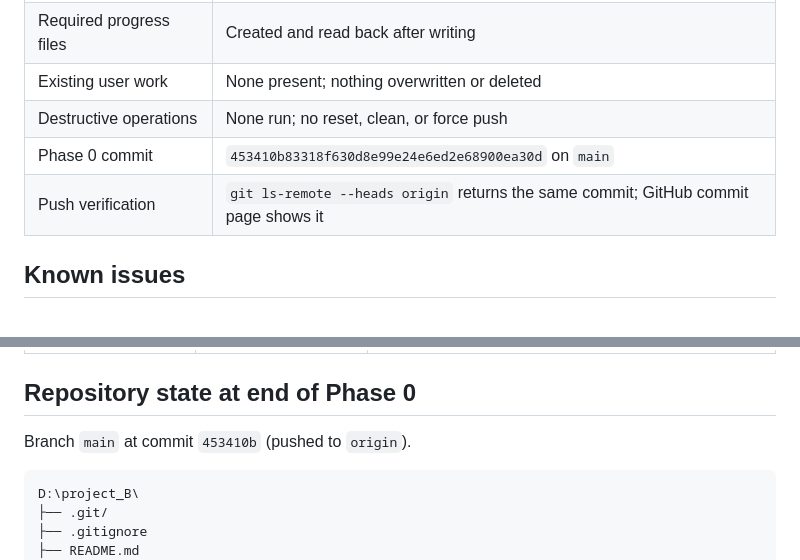
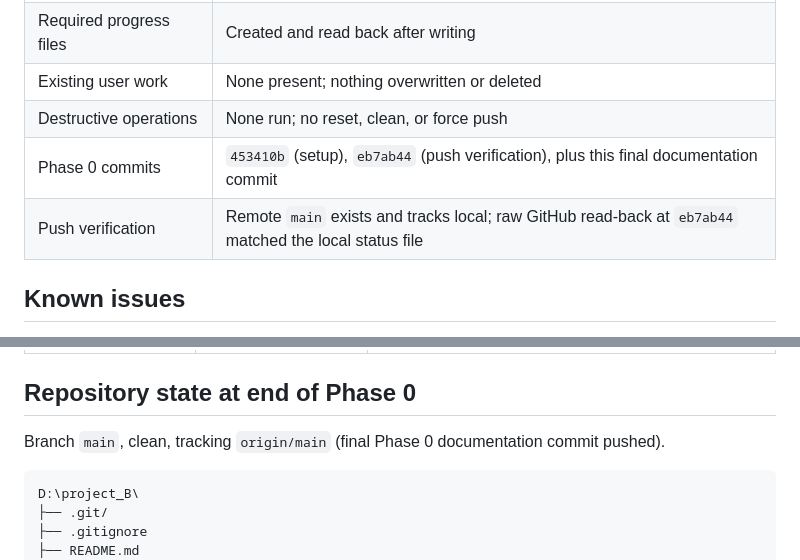
Before and after one commit to NTL0210/Happy_Birthday_MF, a Markdown page: PROJECT_STATUS.md, 2 parts joined by grey strips. GitHub-like rendering.

Commit message:
docs: finalize Phase 0 repository state

````diff
--- a/PROJECT_STATUS.md
+++ b/PROJECT_STATUS.md
@@ -75,8 +75,8 @@ Phase 0 has no remaining tasks. Later phases are intentionally not started.
 | Required progress files | Created and read back after writing |
 | Existing user work | None present; nothing overwritten or deleted |
 | Destructive operations | None run; no reset, clean, or force push |
-| Phase 0 commit | `453410b83318f630d8e99e24e6ed2e68900ea30d` on `main` |
-| Push verification | `git ls-remote --heads origin` returns the same commit; GitHub commit page shows it |
+| Phase 0 commits | `453410b` (setup), `eb7ab44` (push verification), plus this final documentation commit |
+| Push verification | Remote `main` exists and tracks local; raw GitHub read-back at `eb7ab44` matched the local status file |
 
 ## Known issues
 
@@ -101,7 +101,7 @@ Phase 0 has no remaining tasks. Later phases are intentionally not started.
 
 ## Repository state at end of Phase 0
 
-Branch `main` at commit `453410b` (pushed to `origin`).
+Branch `main`, clean, tracking `origin/main` (final Phase 0 documentation commit pushed).
 
 ```
 D:\project_B\
````
Also changed, not shown: other parts of PROJECT_STATUS.md (+1 -1 lines), NEXT_SESSION.md (+4 -2 lines), PROJECT_LOG.md (+3 -1 lines).
